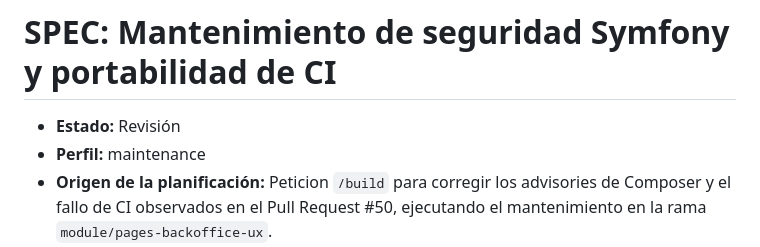
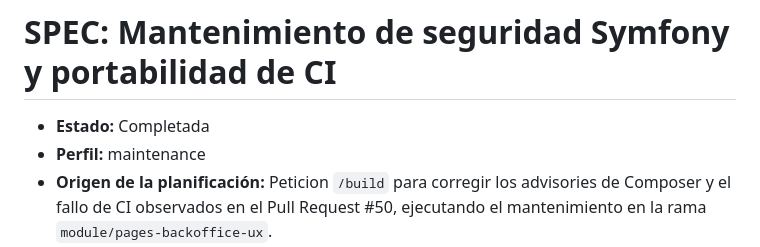
Before and after one commit to jcalafatbarcelo/cms-kitsune-project, a Markdown page: docs/specs/SPEC-symfony-security-and-ci-portability-maintenance.md, the part around the change. Rendered like a GitHub page.

Commit message:
docs(spec): update status to completed for Symfony security maintenance

```diff
--- a/docs/specs/SPEC-symfony-security-and-ci-portability-maintenance.md
+++ b/docs/specs/SPEC-symfony-security-and-ci-portability-maintenance.md
@@ -1,6 +1,6 @@
 # SPEC: Mantenimiento de seguridad Symfony y portabilidad de CI
 
-- **Estado:** Revisión
+- **Estado:** Completada
 - **Perfil:** maintenance
 - **Origen de la planificación:** Peticion `/build` para corregir los advisories
   de Composer y el fallo de CI observados en el Pull Request #50, ejecutando el
```
